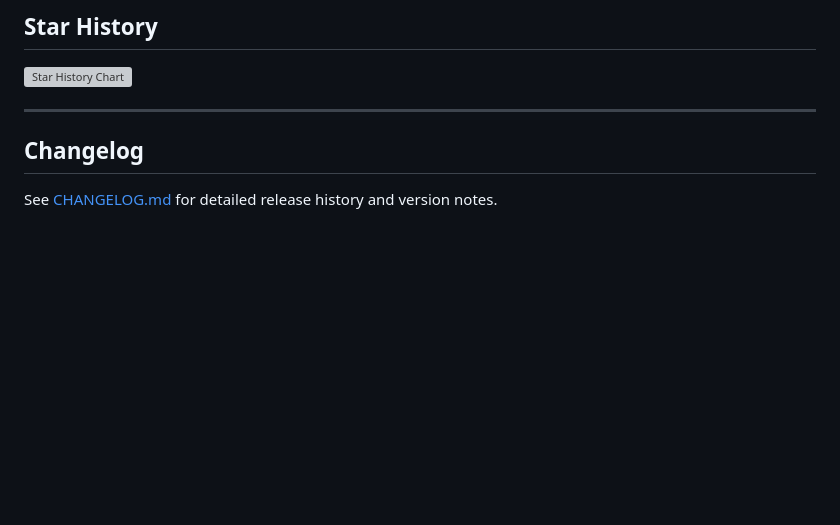
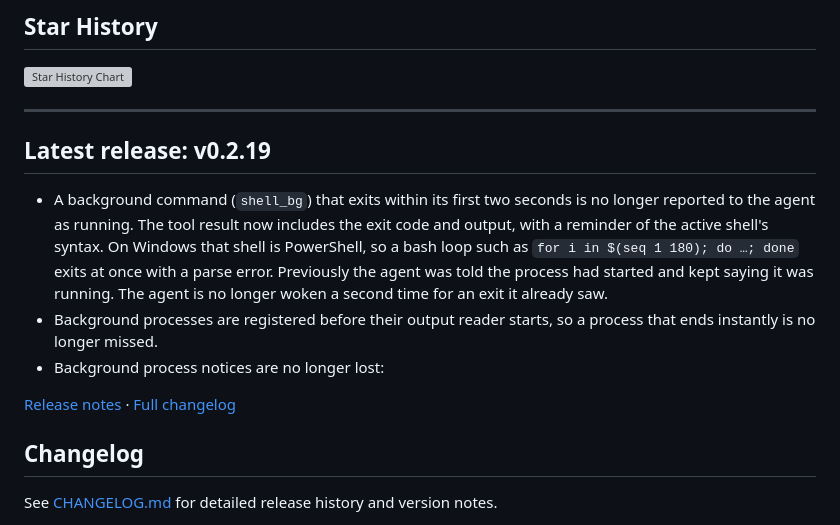
Before and after one commit to agenticmarket/andromity, a Markdown page: README.md, the part around the change. GitHub-like rendering; blank space fills up the shorter version; grey boxes are pictures that could not be loaded.

Commit message:
docs: update release notes for v0.2.19
Co-authored-by: Andromity <333054755+andromity-bot@users.noreply.github.com>

```diff
--- a/README.md
+++ b/README.md
@@ -246,6 +246,16 @@ Join our growing community of autonomous AI developers, students, and engineers:
 
 ---
 
+<!-- andromity:latest-release:start -->
+## Latest release: v0.2.19
+
+- A background command (`shell_bg`) that exits within its first two seconds is no longer reported to the agent as running. The tool result now includes the exit code and output, with a reminder of the active shell's syntax. On Windows that shell is PowerShell, so a bash loop such as `for i in $(seq 1 180); do …; done` exits at once with a parse error. Previously the agent was told the process had started and kept saying it was running. The agent is no longer woken a second time for an exit it already saw.
+- Background processes are registered before their output reader starts, so a process that ends instantly is no longer missed.
+- Background process notices are no longer lost:
+
+[Release notes](https://github.com/agenticmarket/andromity/releases/tag/v0.2.19) · [Full changelog](CHANGELOG.md)
+<!-- andromity:latest-release:end -->
+
 ## Changelog
 
 See [CHANGELOG.md](CHANGELOG.md) for detailed release history and version notes.
```
